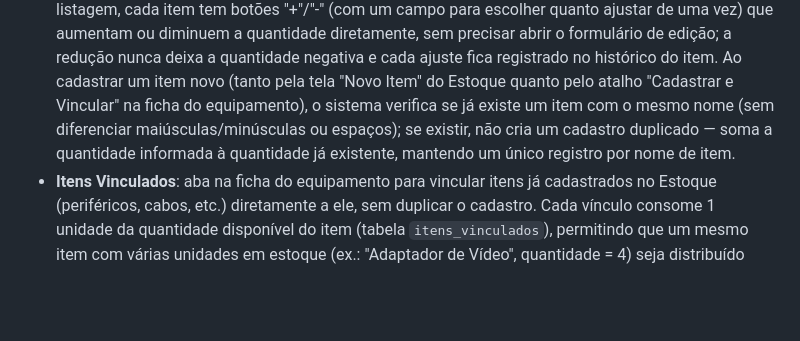
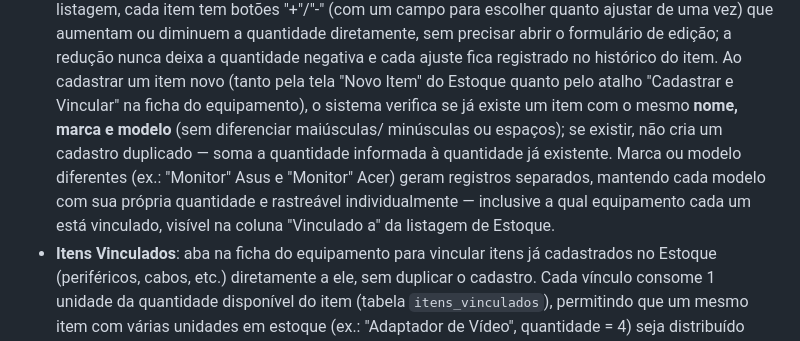
Before and after one commit to SalomaoKonjunski/Web-SCATI, a Markdown page: web-scati/web-scati/README.md, the part around the change. GitHub-like rendering; blank space fills up the shorter version.

Commit message:
Documenta o retorno da verificação por nome+marca+modelo

```diff
--- a/web-scati/web-scati/README.md
+++ b/web-scati/web-scati/README.md
@@ -199,9 +199,14 @@ web-scati/
   ajuste fica registrado no histórico do item. Ao cadastrar um item novo
   (tanto pela tela "Novo Item" do Estoque quanto pelo atalho "Cadastrar e
   Vincular" na ficha do equipamento), o sistema verifica se já existe um
-  item com o mesmo nome (sem diferenciar maiúsculas/minúsculas ou espaços);
-  se existir, não cria um cadastro duplicado — soma a quantidade informada
-  à quantidade já existente, mantendo um único registro por nome de item.
+  item com o mesmo **nome, marca e modelo** (sem diferenciar maiúsculas/
+  minúsculas ou espaços); se existir, não cria um cadastro duplicado —
+  soma a quantidade informada à quantidade já existente. Marca ou modelo
+  diferentes (ex.: "Monitor" Asus e "Monitor" Acer) geram registros
+  separados, mantendo cada modelo com sua própria quantidade e
+  rastreável individualmente — inclusive a qual equipamento cada um
+  está vinculado, visível na coluna "Vinculado a" da listagem de
+  Estoque.
 - **Itens Vinculados**: aba na ficha do equipamento para vincular itens já
   cadastrados no Estoque (periféricos, cabos, etc.) diretamente a ele, sem
   duplicar o cadastro. Cada vínculo consome 1 unidade da quantidade
```
